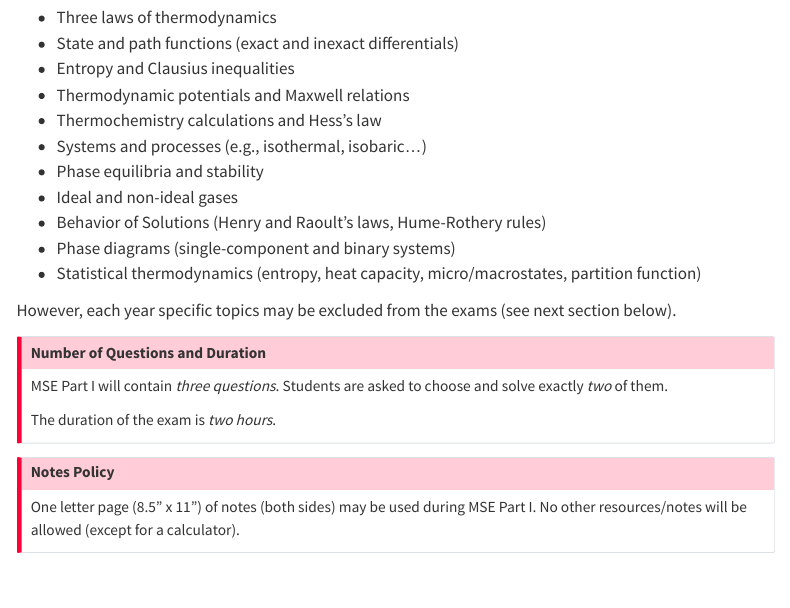
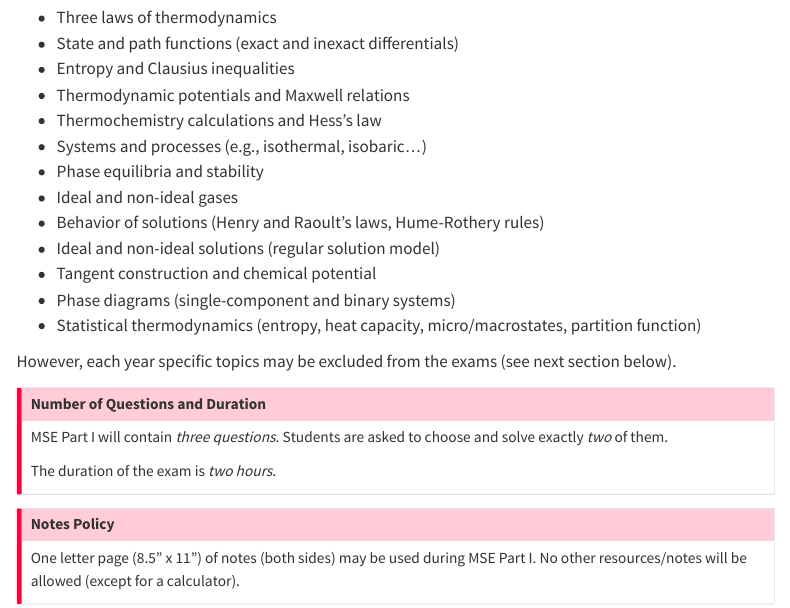
Before and after one commit to d2r2group/MATL7355, a Quarto document (content/quals.qmd): the page in a window 1100 px wide, from 300 px down. Rendered offline with R 4.5, knitr and Pandoc in place of Quarto, with nearby package versions; menus at the side of the page are left out.

Commit message:
Made some topics more explicit in the quals topic list (no change to actual topics, but more clearly stated now).

```diff
--- a/content/quals.qmd
+++ b/content/quals.qmd
@@ -16,7 +16,9 @@ The general topics covered for this exam align with the [syllabus](syllabus.html
 - Systems and processes (e.g., isothermal, isobaric…)
 - Phase equilibria and stability
 - Ideal and non-ideal gases
-- Behavior of Solutions (Henry and Raoult’s laws, Hume-Rothery rules)
+- Behavior of solutions (Henry and Raoult’s laws, Hume-Rothery rules)
+- Ideal and non-ideal solutions (regular solution model)
+- Tangent construction and chemical potential
 - Phase diagrams (single-component and binary systems)
 - Statistical thermodynamics (entropy, heat capacity, micro/macrostates, partition function)
 
```
